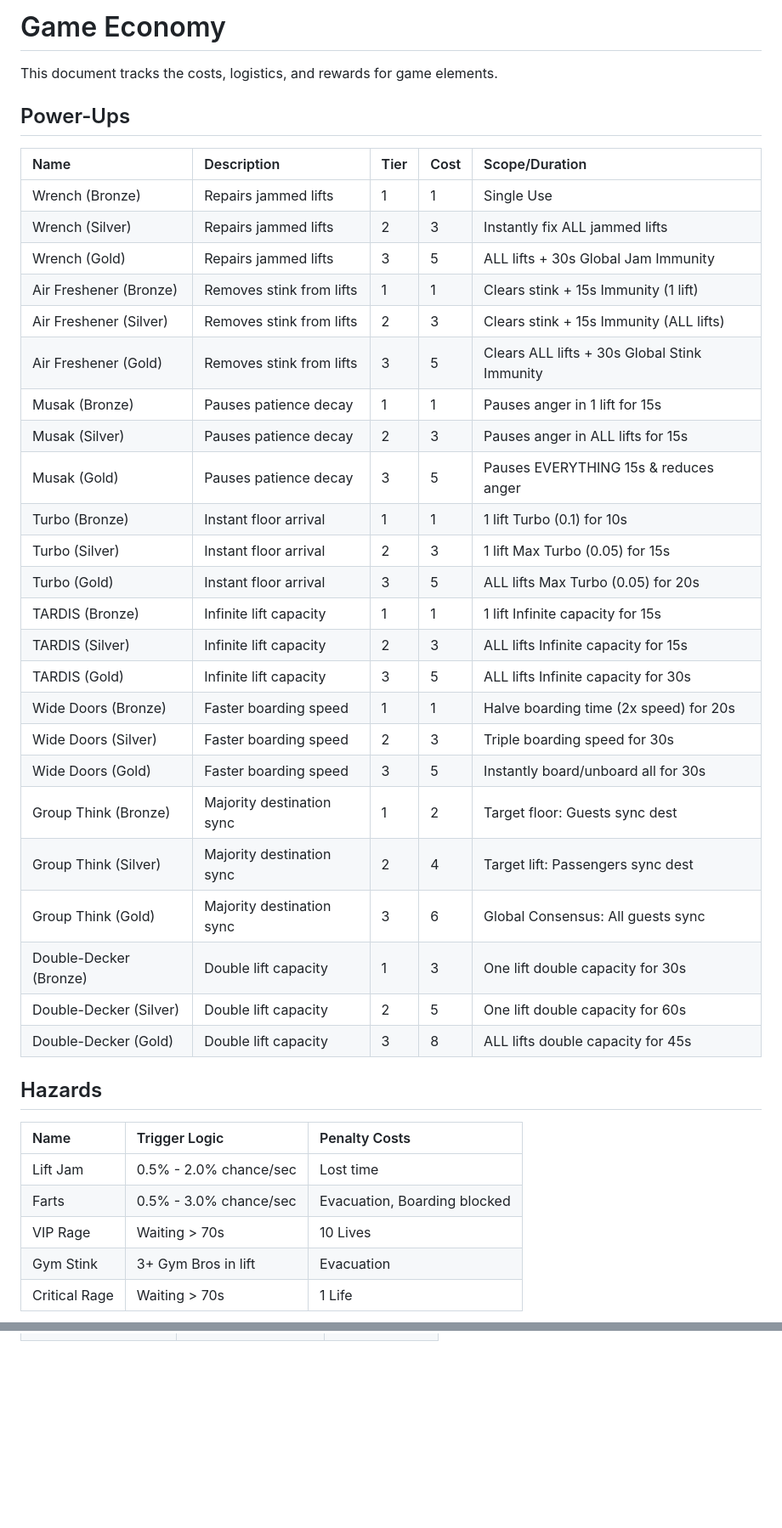
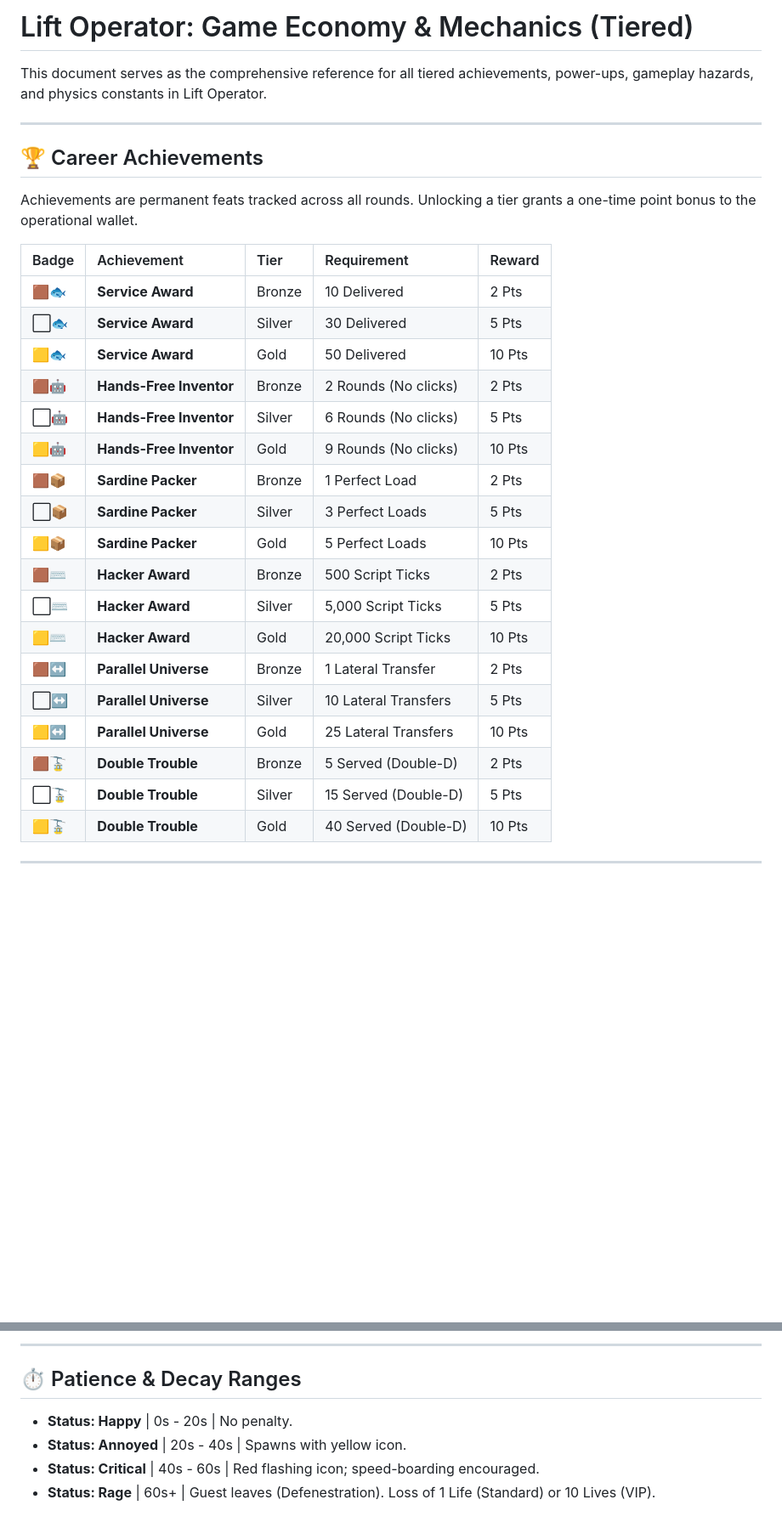
Before and after one commit to gregorycwhill/Lift-Operator, a Markdown page: Game Economy.md, 2 parts joined by grey strips. Shown at 85% size. Drawn GitHub-style; blank space fills up the shorter version.

Commit message:
Finalize Game Economy with tiered achievements and all hazard variants

```diff
--- a/Game Economy.md
+++ b/Game Economy.md
@@ -1,40 +1,32 @@
-# Game Economy
-This document tracks the costs, logistics, and rewards for game elements.
+# Lift Operator: Game Economy & Mechanics (Tiered)
 
-## Power-Ups
-| Name | Description | Tier | Cost | Scope/Duration |
+This document serves as the comprehensive reference for all tiered achievements, power-ups, gameplay hazards, and physics constants in Lift Operator.
+
+---
+
+## 🏆 Career Achievements
+Achievements are permanent feats tracked across all rounds. Unlocking a tier grants a one-time point bonus to the operational wallet.
+
+| Badge | Achievement | Tier | Requirement | Reward |
 | :--- | :--- | :--- | :--- | :--- |
-| Wrench (Bronze) | Repairs jammed lifts | 1 | 1 | Single Use |
-| Wrench (Silver) | Repairs jammed lifts | 2 | 3 | Instantly fix ALL jammed lifts |
-| Wrench (Gold) | Repairs jammed lifts | 3 | 5 | ALL lifts + 30s Global Jam Immunity |
-| Air Freshener (Bronze) | Removes stink from lifts | 1 | 1 | Clears stink + 15s Immunity (1 lift) |
-| Air Freshener (Silver) | Removes stink from lifts | 2 | 3 | Clears stink + 15s Immunity (ALL lifts) |
-| Air Freshener (Gold) | Removes stink from lifts | 3 | 5 | Clears ALL lifts + 30s Global Stink Immunity |
-| Musak (Bronze) | Pauses patience decay | 1 | 1 | Pauses anger in 1 lift for 15s |
-| Musak (Silver) | Pauses patience decay | 2 | 3 | Pauses anger in ALL lifts for 15s |
-| Musak (Gold) | Pauses patience decay | 3 | 5 | Pauses EVERYTHING 15s & reduces anger |
-| Turbo (Bronze) | Instant floor arrival | 1 | 1 | 1 lift Turbo (0.1) for 10s |
-| Turbo (Silver) | Instant floor arrival | 2 | 3 | 1 lift Max Turbo (0.05) for 15s |
-| Turbo (Gold) | Instant floor arrival | 3 | 5 | ALL lifts Max Turbo (0.05) for 20s |
-| TARDIS (Bronze) | Infinite lift capacity | 1 | 1 | 1 lift Infinite capacity for 15s |
-| TARDIS (Silver) | Infinite lift capacity | 2 | 3 | ALL lifts Infinite capacity for 15s |
-| TARDIS (Gold) | Infinite lift capacity | 3 | 5 | ALL lifts Infinite capacity for 30s |
-| Wide Doors (Bronze) | Faster boarding speed | 1 | 1 | Halve boarding time (2x speed) for 20s |
-| Wide Doors (Silver) | Faster boarding speed | 2 | 3 | Triple boarding speed for 30s |
-| Wide Doors (Gold) | Faster boarding speed | 3 | 5 | Instantly board/unboard all for 30s |
-| Group Think (Bronze) | Majority destination sync | 1 | 2 | Target floor: Guests sync dest |
-| Group Think (Silver) | Majority destination sync | 2 | 4 | Target lift: Passengers sync dest |
-| Group Think (Gold) | Majority destination sync | 3 | 6 | Global Consensus: All guests sync |
-| Double-Decker (Bronze) | Double lift capacity | 1 | 3 | One lift double capacity for 30s |
-| Double-Decker (Silver) | Double lift capacity | 2 | 5 | One lift double capacity for 60s |
-| Double-Decker (Gold) | Double lift capacity | 3 | 8 | ALL lifts double capacity for 45s |
+| 🟫🐟 | **Service Award** | Bronze | 10 Delivered | 2 Pts |
+| ⬜🐟 | **Service Award** | Silver | 30 Delivered | 5 Pts |
+| 🟨🐟 | **Service Award** | Gold | 50 Delivered | 10 Pts |
+| 🟫🤖 | **Hands-Free Inventor** | Bronze | 2 Rounds (No clicks) | 2 Pts |
+| ⬜🤖 | **Hands-Free Inventor** | Silver | 6 Rounds (No clicks) | 5 Pts |
+| 🟨🤖 | **Hands-Free Inventor** | Gold | 9 Rounds (No clicks) | 10 Pts |
+| 🟫📦 | **Sardine Packer** | Bronze | 1 Perfect Load | 2 Pts |
+| ⬜📦 | **Sardine Packer** | Silver | 3 Perfect Loads | 5 Pts |
+| 🟨📦 | **Sardine Packer** | Gold | 5 Perfect Loads | 10 Pts |
+| 🟫⌨️ | **Hacker Award** | Bronze | 500 Script Ticks | 2 Pts |
+| ⬜⌨️ | **Hacker Award** | Silver | 5,000 Script Ticks | 5 Pts |
+| 🟨⌨️ | **Hacker Award** | Gold | 20,000 Script Ticks | 10 Pts |
+| 🟫↔️ | **Parallel Universe** | Bronze | 1 Lateral Transfer | 2 Pts |
+| ⬜↔️ | **Parallel Universe** | Silver | 10 Lateral Transfers | 5 Pts |
+| 🟨↔️ | **Parallel Universe** | Gold | 25 Lateral Transfers | 10 Pts |
+| 🟫🚡 | **Double Trouble** | Bronze | 5 Served (Double-D) | 2 Pts |
+| ⬜🚡 | **Double Trouble** | Silver | 15 Served (Double-D) | 5 Pts |
+| 🟨🚡 | **Double Trouble** | Gold | 40 Served (Double-D) | 10 Pts |
 
-## Hazards
-| Name | Trigger Logic | Penalty Costs |
-| :--- | :--- | :--- |
-| Lift Jam | 0.5% - 2.0% chance/sec | Lost time |
-| Farts | 0.5% - 3.0% chance/sec | Evacuation, Boarding blocked |
-| VIP Rage | Waiting > 70s | 10 Lives |
-| Gym Stink | 3+ Gym Bros in lift | Evacuation |
-| Critical Rage | Waiting > 70s | 1 Life |
+---
 
@@ -49,0 +87,7 @@ This document tracks the costs, logistics, and rewards for game elements.
+---
+
+## ⏱️ Patience & Decay Ranges
+*   **Status: Happy** | 0s - 20s | No penalty.
+*   **Status: Annoyed** | 20s - 40s | Spawns with yellow icon.
+*   **Status: Critical** | 40s - 60s | Red flashing icon; speed-boarding encouraged.
+*   **Status: Rage** | 60s+ | Guest leaves (Defenestration). Loss of 1 Life (Standard) or 10 Lives (VIP).
```
Also changed, not shown: other parts of Game Economy.md (+54 -9 lines).
